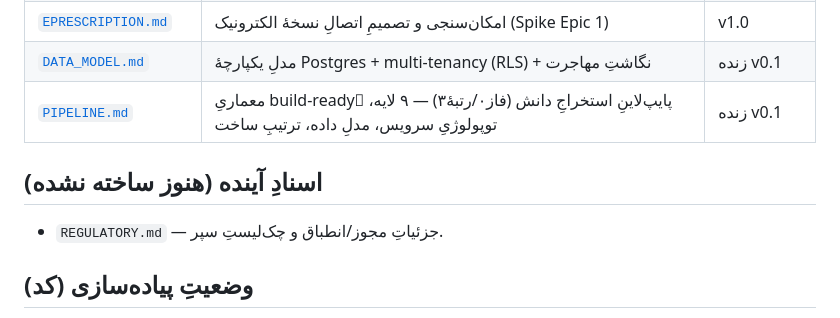
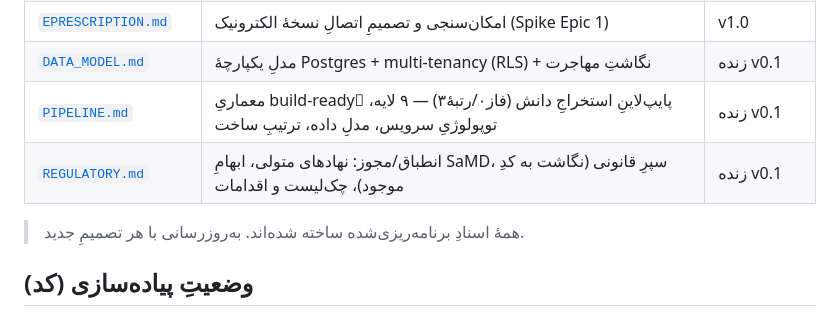
Before and after one commit to Emad211/clinic_managment, a Markdown page: docs/README.md, the part around the change. Rendered like a GitHub page.

```diff
--- a/docs/README.md
+++ b/docs/README.md
@@ -14,9 +14,9 @@
 | [`EPRESCRIPTION.md`](EPRESCRIPTION.md) | امکان‌سنجی و تصمیمِ اتصالِ نسخهٔ الکترونیک (Spike Epic 1) | v1.0 |
 | [`DATA_MODEL.md`](DATA_MODEL.md) | مدلِ یکپارچهٔ Postgres + multi-tenancy (RLS) + نگاشتِ مهاجرت | زنده v0.1 |
 | [`PIPELINE.md`](PIPELINE.md) | معماریِ build-readyِ پایپ‌لاینِ استخراجِ دانش (فاز۰/رتبهٔ۳) — ۹ لایه، توپولوژیِ سرویس، مدلِ داده، ترتیبِ ساخت | زنده v0.1 |
+| [`REGULATORY.md`](REGULATORY.md) | انطباق/مجوز: نهادهای متولی، ابهامِ SaMD، سپرِ قانونی (نگاشت به کدِ موجود)، چک‌لیست و اقدامات | زنده v0.1 |
 
-## اسنادِ آینده (هنوز ساخته نشده)
-- `REGULATORY.md` — جزئیاتِ مجوز/انطباق و چک‌لیستِ سپر.
+> همهٔ اسنادِ برنامه‌ریزی‌شده ساخته شده‌اند. به‌روزرسانی با هر تصمیمِ جدید.
 
 ## وضعیتِ پیاده‌سازی (کد)
 - **`../ai_service/`** — سرویسِ **پایپ‌لاینِ دانش** (FastAPI، فاز۰/رتبهٔ۳، خندقِ بلندمدت). **M4 (v0.4) — هر ۹ لایه end-to-end:** PDF→ingest→parse→extract→**گیتِ تأیید**→ontology(کراس‌واکِ ICD-11/MeSH/INN/ATC)→graph(گره+یالِ provenance)→**سروینگِ MCP-style** (`/knowledge/concept`,`/knowledge/neighbors`). ارکستریتورِ idempotent. ۱۸ تست سبز. معماری: [`PIPELINE.md`](PIPELINE.md). راهنما: [`../ai_service/README.md`](../ai_service/README.md).
```
Also changed, not shown: docs/REGULATORY.md (added, +64 -0 lines).
